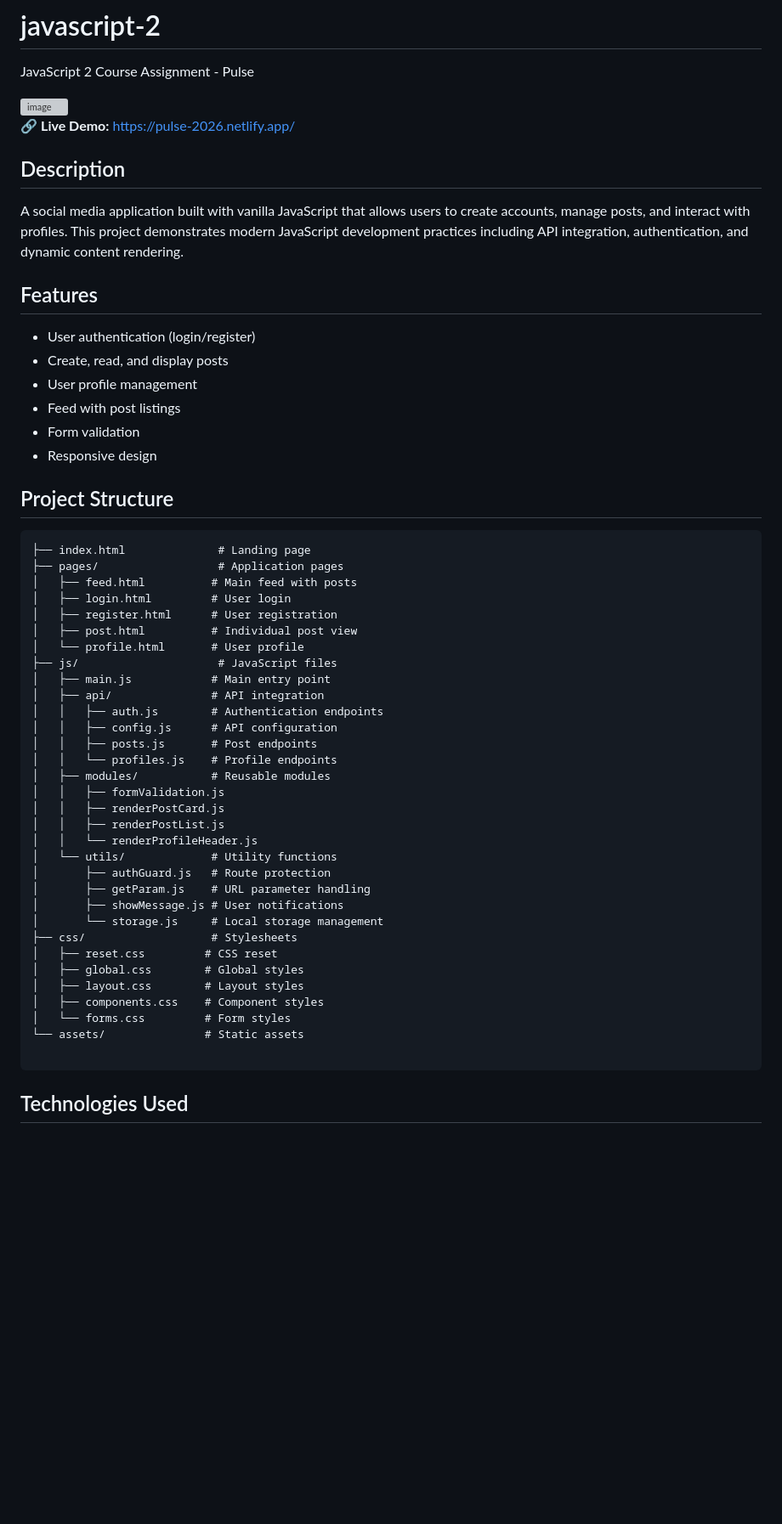
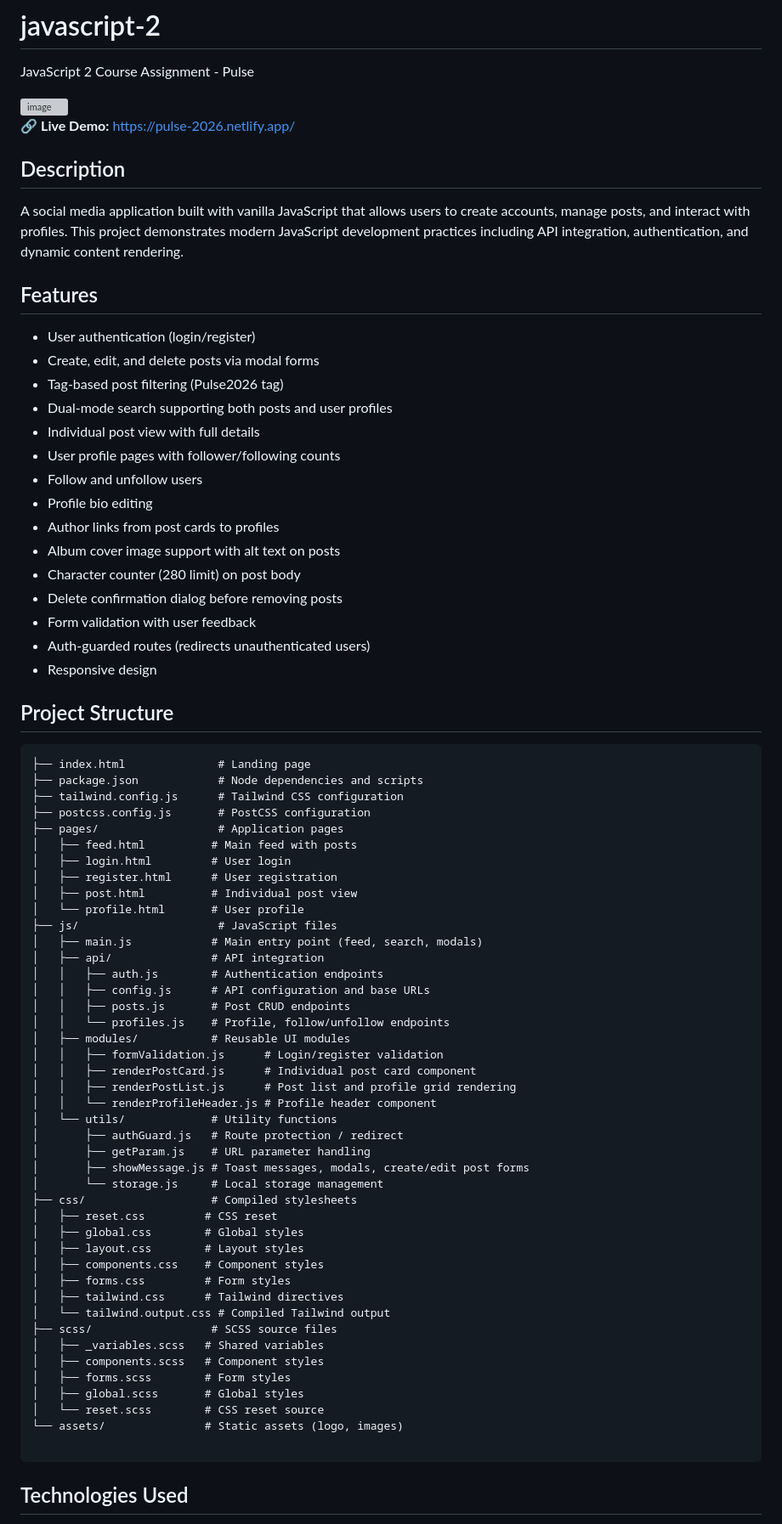
Before and after one commit to malintheier/javascript-2, a Markdown page: README.md, the part around one of its changes. Shown at 85% size. Drawn GitHub-style; blank space fills up the shorter version; grey boxes are pictures that could not be loaded.

Commit message:
Update README with detailed features & build info
Expanded the README to document new app features, project structure, and build steps. Features now include create/edit/delete posts via modals, tag-based filtering, dual-mode search, individual post views, profile pages with follow/unfollow, character counter, delete confirmations, auth-guarded routes and improved form validation. Project structure updates list package.json, Tailwind/PostCSS config, SCSS sources, compiled Tailwind output, and clarified JS modules and utils. Added a short Build section with Tailwind compile instructions (npm install && npm run build) and updated the technologies and getting-started steps. Also cleaned up minor formatting and asset references.

````diff
--- a/README.md
+++ b/README.md
@@ -3,7 +3,6 @@
 JavaScript 2 Course Assignment - Pulse
 
 <img width="1106" height="566" alt="image" src="https://github.com/user-attachments/assets/1cf29871-9ac5-46c3-b273-d1d774b487cf" />
-
 
 🔗 **Live Demo:** [https://pulse-2026.netlify.app/](https://pulse-2026.netlify.app/)
 
@@ -14,16 +13,28 @@ A social media application built with vanilla JavaScript that allows users to cr
 ## Features
 
 - User authentication (login/register)
-- Create, read, and display posts
-- User profile management
-- Feed with post listings
-- Form validation
+- Create, edit, and delete posts via modal forms
+- Tag-based post filtering (Pulse2026 tag)
+- Dual-mode search supporting both posts and user profiles
+- Individual post view with full details
+- User profile pages with follower/following counts
+- Follow and unfollow users
+- Profile bio editing
+- Author links from post cards to profiles
+- Album cover image support with alt text on posts
+- Character counter (280 limit) on post body
+- Delete confirmation dialog before removing posts
+- Form validation with user feedback
+- Auth-guarded routes (redirects unauthenticated users)
 - Responsive design
 
 ## Project Structure
 
 ```
 ├── index.html              # Landing page
+├── package.json            # Node dependencies and scripts
+├── tailwind.config.js      # Tailwind CSS configuration
+├── postcss.config.js       # PostCSS configuration
 ├── pages/                  # Application pages
 │   ├── feed.html          # Main feed with posts
 │   ├── login.html         # User login
@@ -31,29 +42,37 @@ A social media application built with vanilla JavaScript that allows users to cr
 │   ├── post.html          # Individual post view
 │   └── profile.html       # User profile
 ├── js/                     # JavaScript files
-│   ├── main.js            # Main entry point
+│   ├── main.js            # Main entry point (feed, search, modals)
 │   ├── api/               # API integration
 │   │   ├── auth.js        # Authentication endpoints
-│   │   ├── config.js      # API configuration
-│   │   ├── posts.js       # Post endpoints
-│   │   └── profiles.js    # Profile endpoints
-│   ├── modules/           # Reusable modules
-│   │   ├── formValidation.js
-│   │   ├── renderPostCard.js
-│   │   ├── renderPostList.js
-│   │   └── renderProfileHeader.js
+│   │   ├── config.js      # API configuration and base URLs
+│   │   ├── posts.js       # Post CRUD endpoints
+│   │   └── profiles.js    # Profile, follow/unfollow endpoints
+│   ├── modules/           # Reusable UI modules
+│   │   ├── formValidation.js      # Login/register validation
+│   │   ├── renderPostCard.js      # Individual post card component
+│   │   ├── renderPostList.js      # Post list and profile grid rendering
+│   │   └── renderProfileHeader.js # Profile header component
 │   └── utils/             # Utility functions
-│       ├── authGuard.js   # Route protection
+│       ├── authGuard.js   # Route protection / redirect
 │       ├── getParam.js    # URL parameter handling
-│       ├── showMessage.js # User notifications
+│       ├── showMessage.js # Toast messages, modals, create/edit post forms
 │       └── storage.js     # Local storage management
-├── css/                   # Stylesheets
+├── css/                   # Compiled stylesheets
 │   ├── reset.css         # CSS reset
 │   ├── global.css        # Global styles
 │   ├── layout.css        # Layout styles
 │   ├── components.css    # Component styles
-│   └── forms.css         # Form styles
-└── assets/               # Static assets
+│   ├── forms.css         # Form styles
+│   ├── tailwind.css      # Tailwind directives
+│   └── tailwind.output.css # Compiled Tailwind output
+├── scss/                  # SCSS source files
+│   ├── _variables.scss   # Shared variables
+│   ├── components.scss   # Component styles
+│   ├── forms.scss        # Form styles
+│   ├── global.scss       # Global styles
+│   └── reset.scss        # CSS reset source
+└── assets/               # Static assets (logo, images)
 
 ```
 
````
Also changed, not shown: other parts of README.md (+28 -11 lines).
